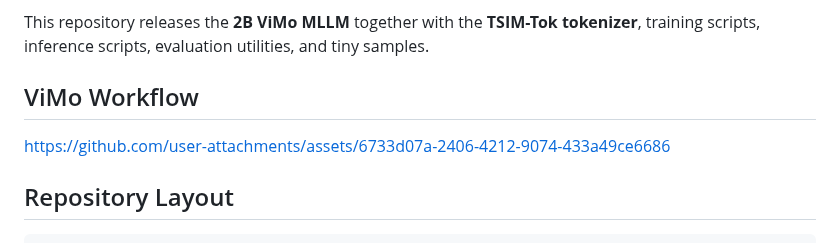
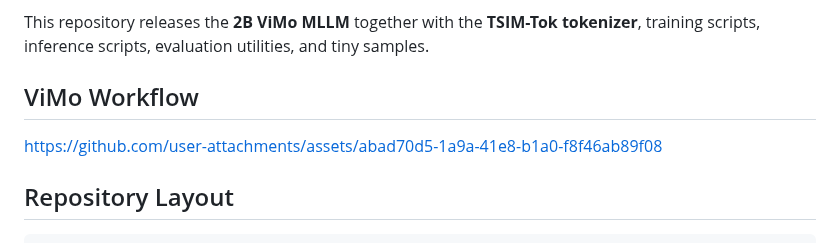
Before and after one commit to Pengjie-W/DeltaV, a Markdown page: README.md, the part around the change. Rendered like a GitHub page.

```diff
--- a/README.md
+++ b/README.md
@@ -25,7 +25,7 @@ This repository releases the **2B ViMo MLLM** together with the **TSIM-Tok token
 
 ## ViMo Workflow
 
-https://github.com/user-attachments/assets/6733d07a-2406-4212-9074-433a49ce6686
+https://github.com/user-attachments/assets/abad70d5-1a9a-41e8-b1a0-f8f46ab89f08
 
 ## Repository Layout
 
```
